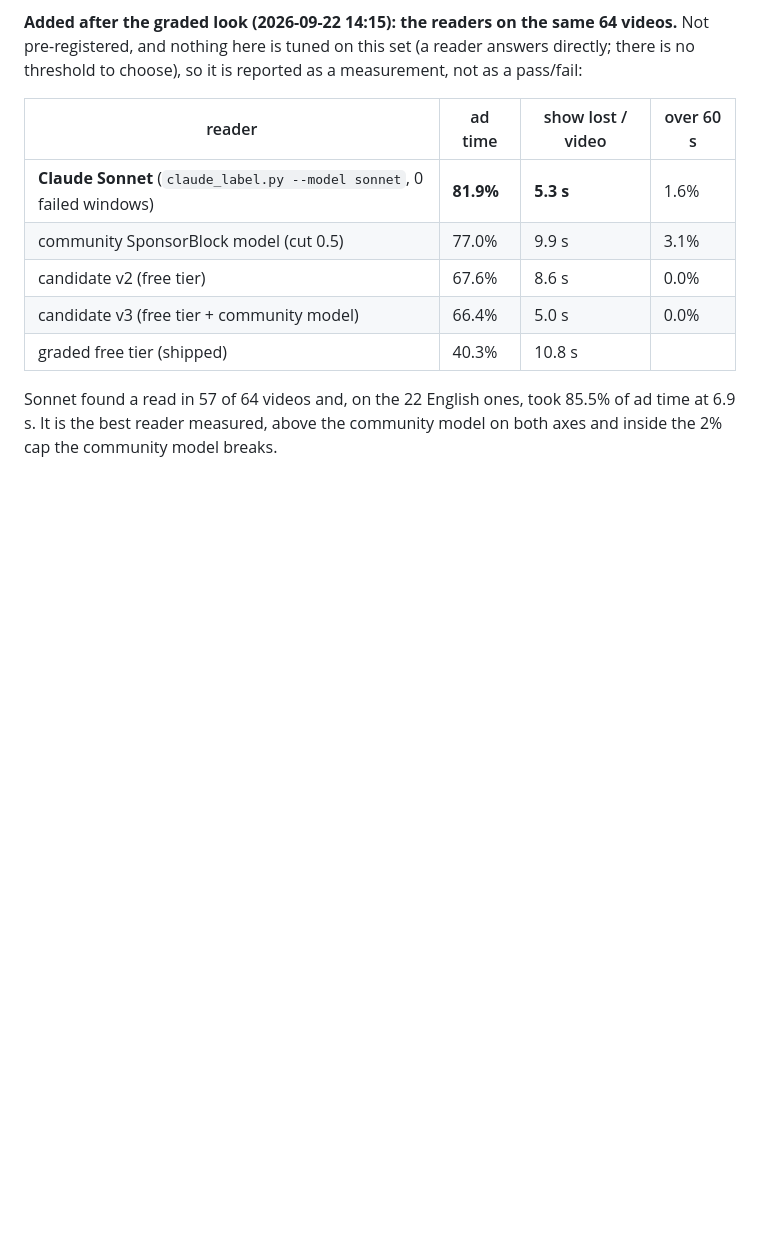
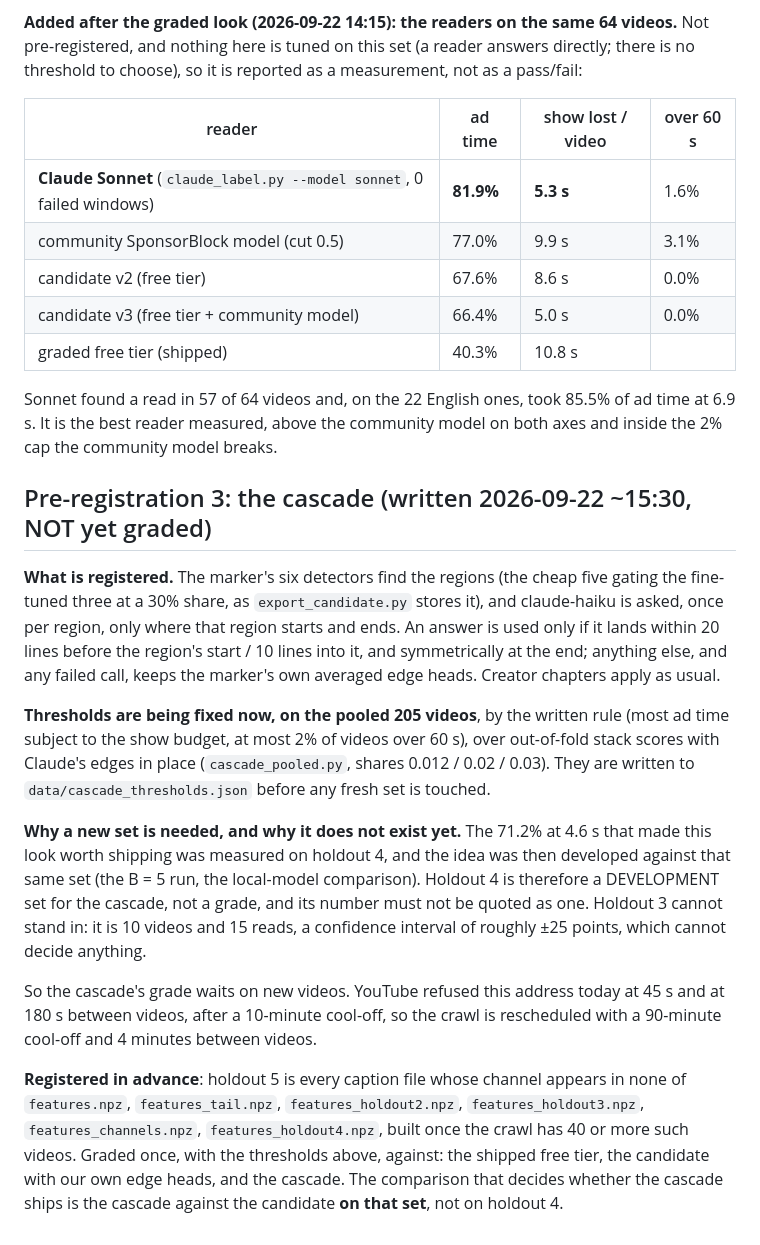
Before and after one commit to SimonDumas79/SponsorSkip, a Markdown page: marker/PREREGISTRATION.md, the part around the change. Rendered like a GitHub page; blank space fills up the shorter version.

Commit message:
pre-register the cascade, and say plainly that holdout 4 is now a development set for it
The 71.2% that made the cascade look worth shipping came from holdout 4, and the
idea was then developed against that same set. That number is a development
number, not a grade, and holdout 3 (10 videos, 15 reads) cannot stand in for one.
The grade waits on new videos, which the YouTube throttle is holding up.

Co-Authored-By: Claude Opus 5 <noreply@anthropic.com>
Claude-Session: https://claude.ai/code/session_017eXrYr4y1nbfPwZQTP3Lf5

```diff
--- a/marker/PREREGISTRATION.md
+++ b/marker/PREREGISTRATION.md
@@ -163,3 +163,33 @@ threshold to choose), so it is reported as a measurement, not as a pass/fail:
 Sonnet found a read in 57 of 64 videos and, on the 22 English ones, took 85.5% of ad time at 6.9 s.
 It is the best reader measured, above the community model on both axes and inside the 2% cap the
 community model breaks.
+
+## Pre-registration 3: the cascade (written 2026-09-22 ~15:30, NOT yet graded)
+
+**What is registered.** The marker's six detectors find the regions (the cheap five gating the
+fine-tuned three at a 30% share, as `export_candidate.py` stores it), and claude-haiku is asked, once
+per region, only where that region starts and ends. An answer is used only if it lands within 20
+lines before the region's start / 10 lines into it, and symmetrically at the end; anything else, and
+any failed call, keeps the marker's own averaged edge heads. Creator chapters apply as usual.
+
+**Thresholds are being fixed now, on the pooled 205 videos**, by the written rule (most ad time
+subject to the show budget, at most 2% of videos over 60 s), over out-of-fold stack scores with
+Claude's edges in place (`cascade_pooled.py`, shares 0.012 / 0.02 / 0.03). They are written to
+`data/cascade_thresholds.json` before any fresh set is touched.
+
+**Why a new set is needed, and why it does not exist yet.** The 71.2% at 4.6 s that made this look
+worth shipping was measured on holdout 4, and the idea was then developed against that same set (the
+B = 5 run, the local-model comparison). Holdout 4 is therefore a DEVELOPMENT set for the cascade, not
+a grade, and its number must not be quoted as one. Holdout 3 cannot stand in: it is 10 videos and 15
+reads, a confidence interval of roughly ±25 points, which cannot decide anything.
+
+So the cascade's grade waits on new videos. YouTube refused this address today at 45 s and at 180 s
+between videos, after a 10-minute cool-off, so the crawl is rescheduled with a 90-minute cool-off and
+4 minutes between videos.
+
+**Registered in advance**: holdout 5 is every caption file whose channel appears in none of
+`features.npz`, `features_tail.npz`, `features_holdout2.npz`, `features_holdout3.npz`,
+`features_channels.npz`, `features_holdout4.npz`, built once the crawl has 40 or more such videos.
+Graded once, with the thresholds above, against: the shipped free tier, the candidate with our own
+edge heads, and the cascade. The comparison that decides whether the cascade ships is the cascade
+against the candidate **on that set**, not on holdout 4.
```
